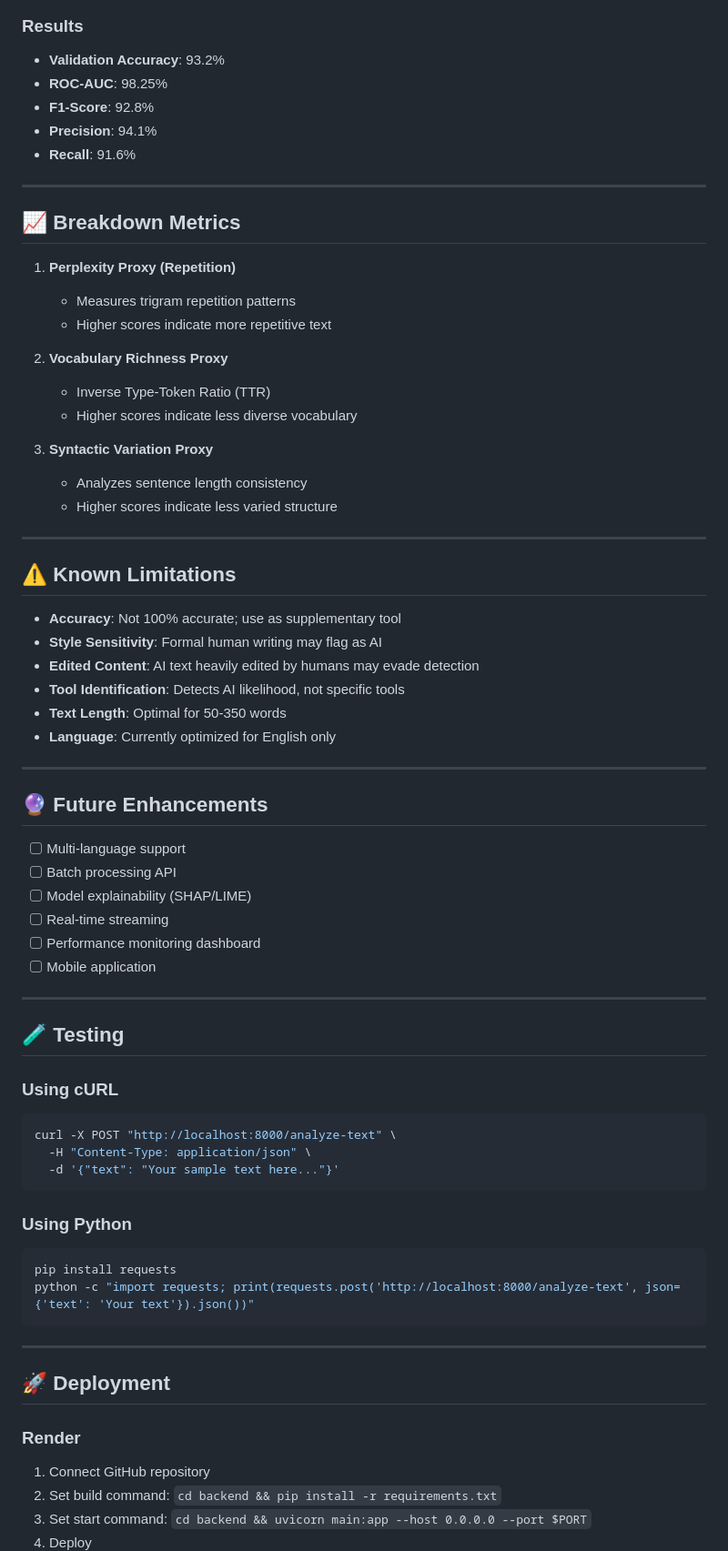
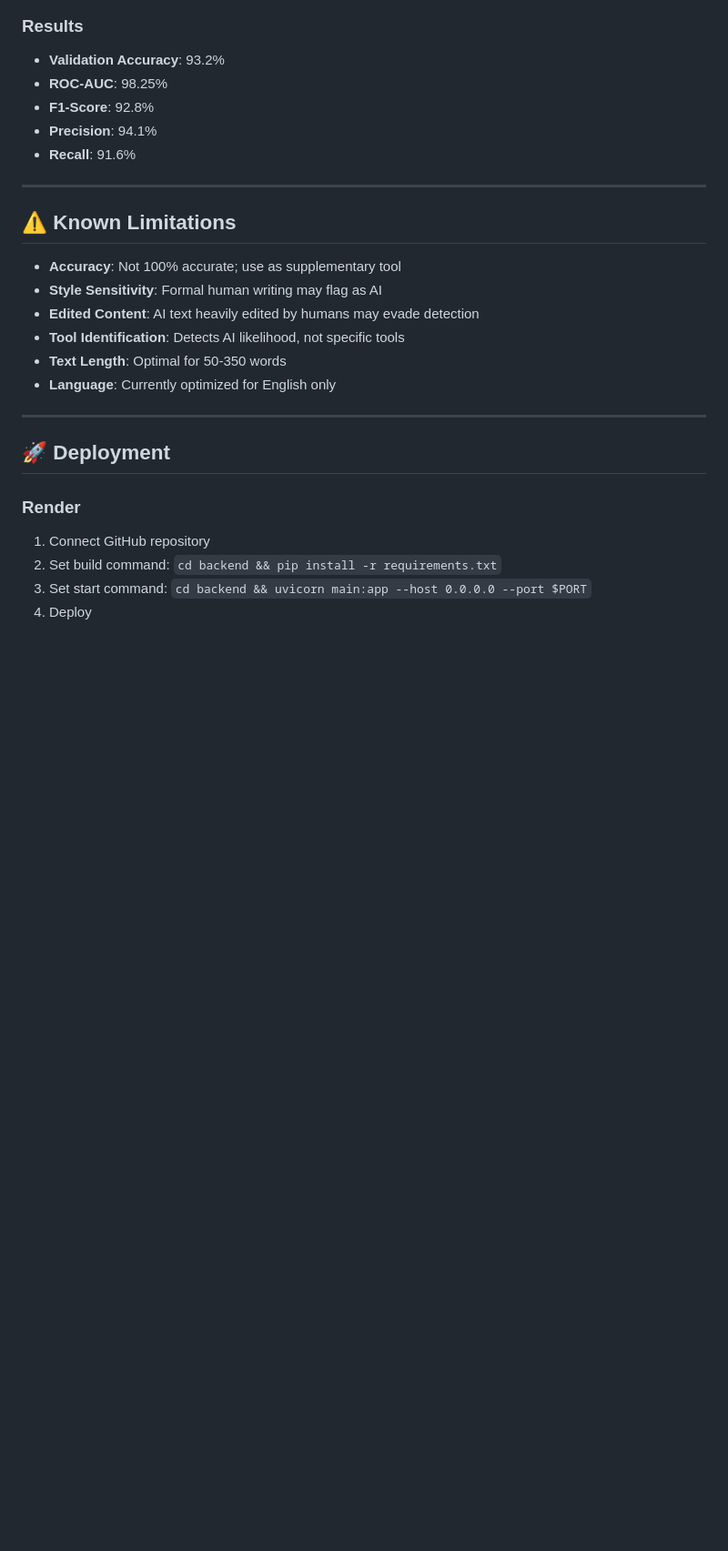
Before and after one commit to mk-manish1105/TruthMark, a Markdown page: README.md, the part around one of its changes. Shown at 91% size. GitHub-like rendering; blank space fills up the shorter version.

````diff
--- a/README.md
+++ b/README.md
@@ -219,21 +219,6 @@ Dense Layer (1 unit, Sigmoid)
 - **Precision**: 94.1%
 - **Recall**: 91.6%
 
----
-
-## 📈 Breakdown Metrics
-
-1. **Perplexity Proxy (Repetition)**
-   - Measures trigram repetition patterns
-   - Higher scores indicate more repetitive text
-
-2. **Vocabulary Richness Proxy**
-   - Inverse Type-Token Ratio (TTR)
-   - Higher scores indicate less diverse vocabulary
-
-3. **Syntactic Variation Proxy**
-   - Analyzes sentence length consistency
-   - Higher scores indicate less varied structure
 
 ---
 
@@ -246,33 +231,7 @@ Dense Layer (1 unit, Sigmoid)
 - **Text Length**: Optimal for 50-350 words
 - **Language**: Currently optimized for English only
 
----
 
-## 🔮 Future Enhancements
-
-- [ ] Multi-language support
-- [ ] Batch processing API
-- [ ] Model explainability (SHAP/LIME)
-- [ ] Real-time streaming
-- [ ] Performance monitoring dashboard
-- [ ] Mobile application
-
----
-
-## 🧪 Testing
-
-### Using cURL
-```bash
-curl -X POST "http://localhost:8000/analyze-text" \
-  -H "Content-Type: application/json" \
-  -d '{"text": "Your sample text here..."}'
-```
-
-### Using Python
-```bash
-pip install requests
-python -c "import requests; print(requests.post('http://localhost:8000/analyze-text', json={'text': 'Your text'}).json())"
-```
 
 ---
 
````
Also changed, not shown: other parts of README.md (+0 -34 lines).
